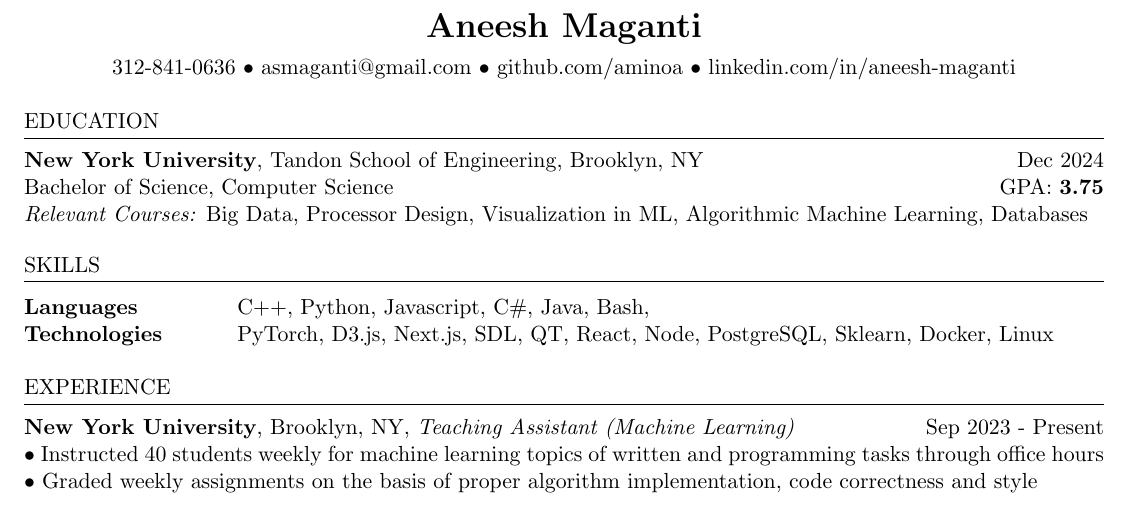
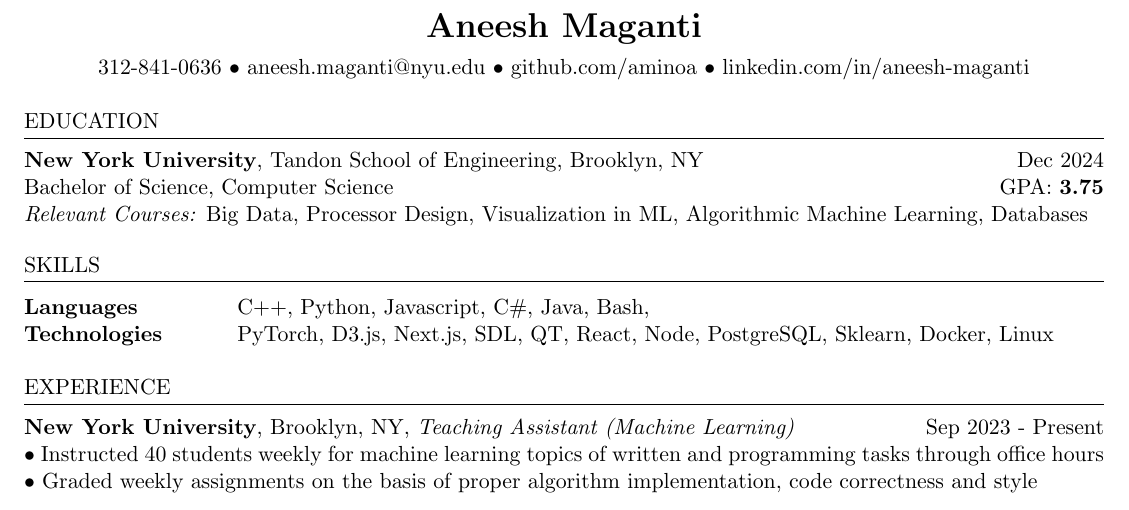
Before and after one commit to aminoa/resume, a LaTeX CV (resume.tex): part of the page, cut so that both start at the same text. Compiled offline with pdfLaTeX.

Commit message:
fixed email

```diff
--- a/resume.tex
+++ b/resume.tex
@@ -9,7 +9,7 @@
 %Headers
 \address {
     312-841-0636 •
-    \href{mailto:aneesh.maganti@nyu.com}{asmaganti@gmail.com} •
+    \href{mailto:aneesh.maganti@nyu.com}{aneesh.maganti@nyu.edu} •
     \href{github.com/aminoa}{github.com/aminoa} •
     \href{linkedin.com/in/aneesh-maganti}{linkedin.com/in/aneesh-maganti}
 }
```
